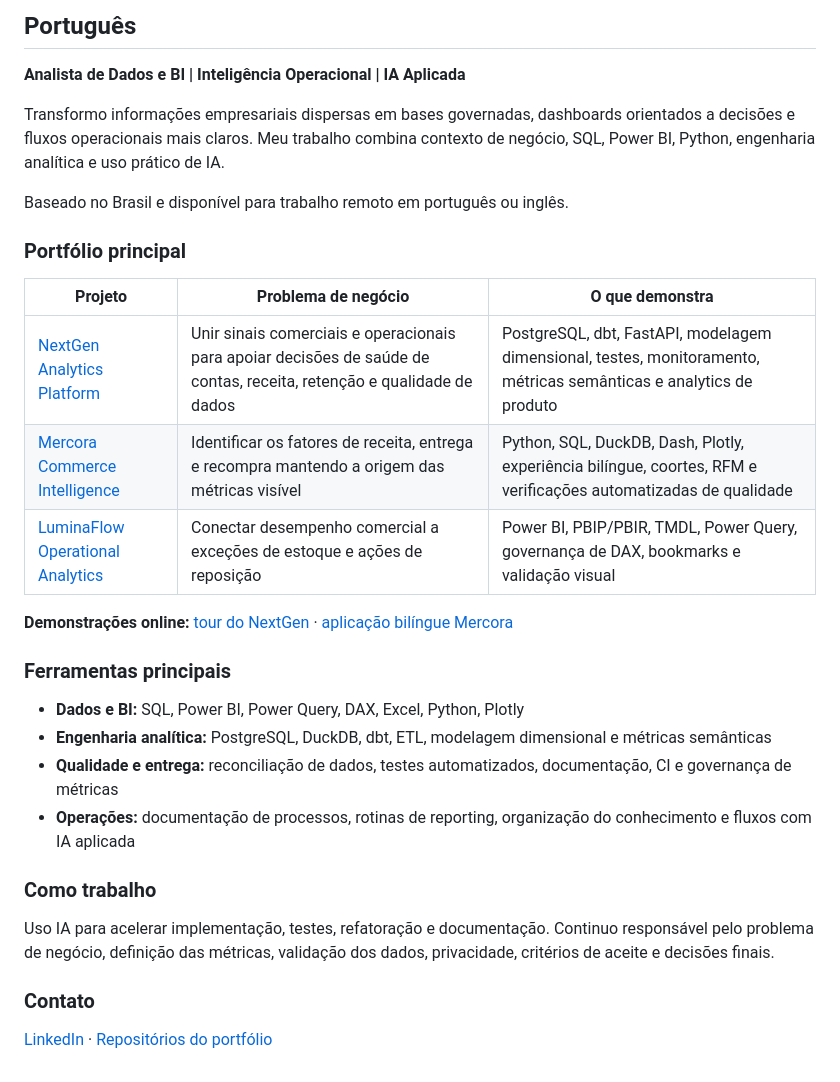
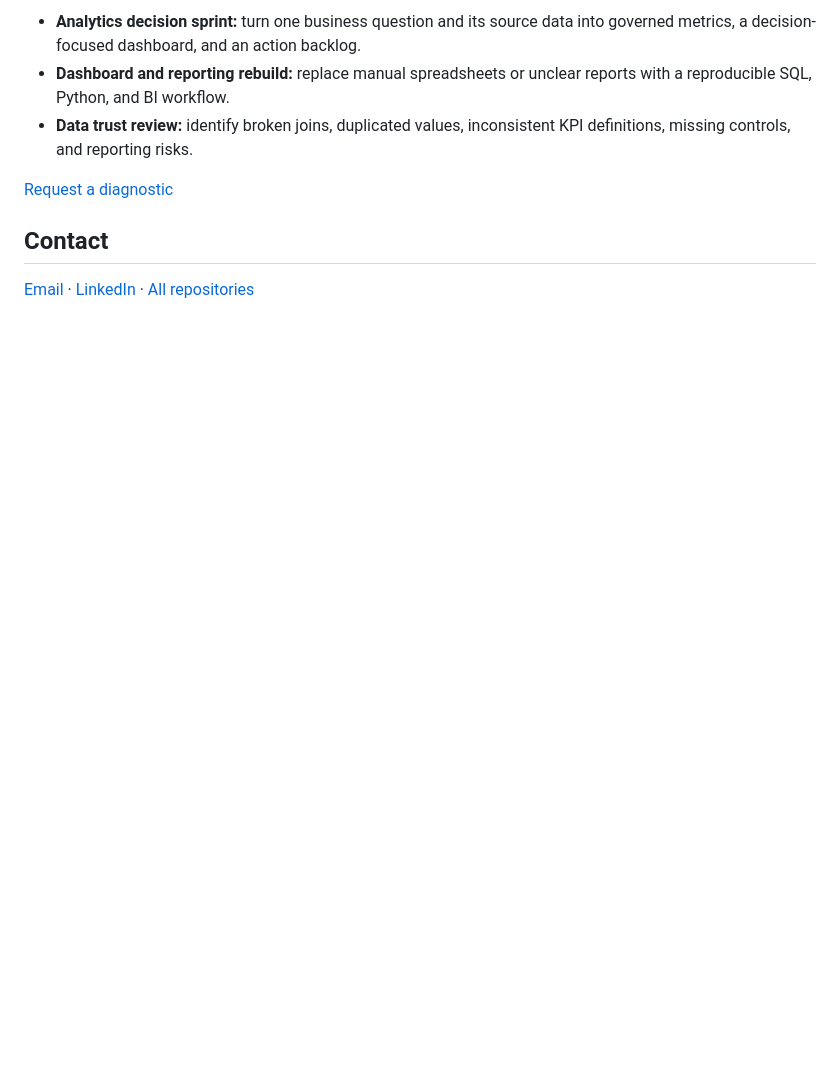
Before and after one commit to victorn198/victorn198, a Markdown page: README.md, the part around one of its changes. GitHub-like rendering; blank space fills up the shorter version.

```diff
--- a/README.md
+++ b/README.md
@@ -37,33 +120,10 @@ I use AI to accelerate implementation, testing, refactoring, and documentation.
 
-## Português
+- **Analytics decision sprint:** turn one business question and its source data into governed metrics, a decision-focused dashboard, and an action backlog.
+- **Dashboard and reporting rebuild:** replace manual spreadsheets or unclear reports with a reproducible SQL, Python, and BI workflow.
+- **Data trust review:** identify broken joins, duplicated values, inconsistent KPI definitions, missing controls, and reporting risks.
 
-**Analista de Dados e BI | Inteligência Operacional | IA Aplicada**
+[Request a diagnostic](mailto:victorn198@outlook.com?subject=Analytics%20diagnostic)
 
-Transformo informações empresariais dispersas em bases governadas, dashboards orientados a decisões e fluxos operacionais mais claros. Meu trabalho combina contexto de negócio, SQL, Power BI, Python, engenharia analítica e uso prático de IA.
+## Contact
 
-Baseado no Brasil e disponível para trabalho remoto em português ou inglês.
-
-### Portfólio principal
-
-| Projeto | Problema de negócio | O que demonstra |
-|---|---|---|
-| [NextGen Analytics Platform](https://github.com/victorn198/nextgen-analytics-platform) | Unir sinais comerciais e operacionais para apoiar decisões de saúde de contas, receita, retenção e qualidade de dados | PostgreSQL, dbt, FastAPI, modelagem dimensional, testes, monitoramento, métricas semânticas e analytics de produto |
-| [Mercora Commerce Intelligence](https://github.com/victorn198/mercora-commerce-intelligence) | Identificar os fatores de receita, entrega e recompra mantendo a origem das métricas visível | Python, SQL, DuckDB, Dash, Plotly, experiência bilíngue, coortes, RFM e verificações automatizadas de qualidade |
-| [LuminaFlow Operational Analytics](https://github.com/victorn198/luminaflow-operational-analytics) | Conectar desempenho comercial a exceções de estoque e ações de reposição | Power BI, PBIP/PBIR, TMDL, Power Query, governança de DAX, bookmarks e validação visual |
-
-**Demonstrações online:** [tour do NextGen](https://victorn198.github.io/nextgen-analytics-platform/) · [aplicação bilíngue Mercora](https://ba9ba428-78e2-4e6e-ac79-8a6dfe44fc99.plotly.app/)
-
-### Ferramentas principais
-
-- **Dados e BI:** SQL, Power BI, Power Query, DAX, Excel, Python, Plotly
-- **Engenharia analítica:** PostgreSQL, DuckDB, dbt, ETL, modelagem dimensional e métricas semânticas
-- **Qualidade e entrega:** reconciliação de dados, testes automatizados, documentação, CI e governança de métricas
-- **Operações:** documentação de processos, rotinas de reporting, organização do conhecimento e fluxos com IA aplicada
-
-### Como trabalho
-
-Uso IA para acelerar implementação, testes, refatoração e documentação. Continuo responsável pelo problema de negócio, definição das métricas, validação dos dados, privacidade, critérios de aceite e decisões finais.
-
-### Contato
-
-[LinkedIn](https://www.linkedin.com/in/victor-nogueira-52260b370/) · [Repositórios do portfólio](https://github.com/victorn198?tab=repositories)
+[Email](mailto:victorn198@outlook.com) · [LinkedIn](https://www.linkedin.com/in/victor-nogueira-52260b370/) · [All repositories](https://github.com/victorn198?tab=repositories)
```
Also changed, not shown: other parts of README.md (+102 -19 lines).
